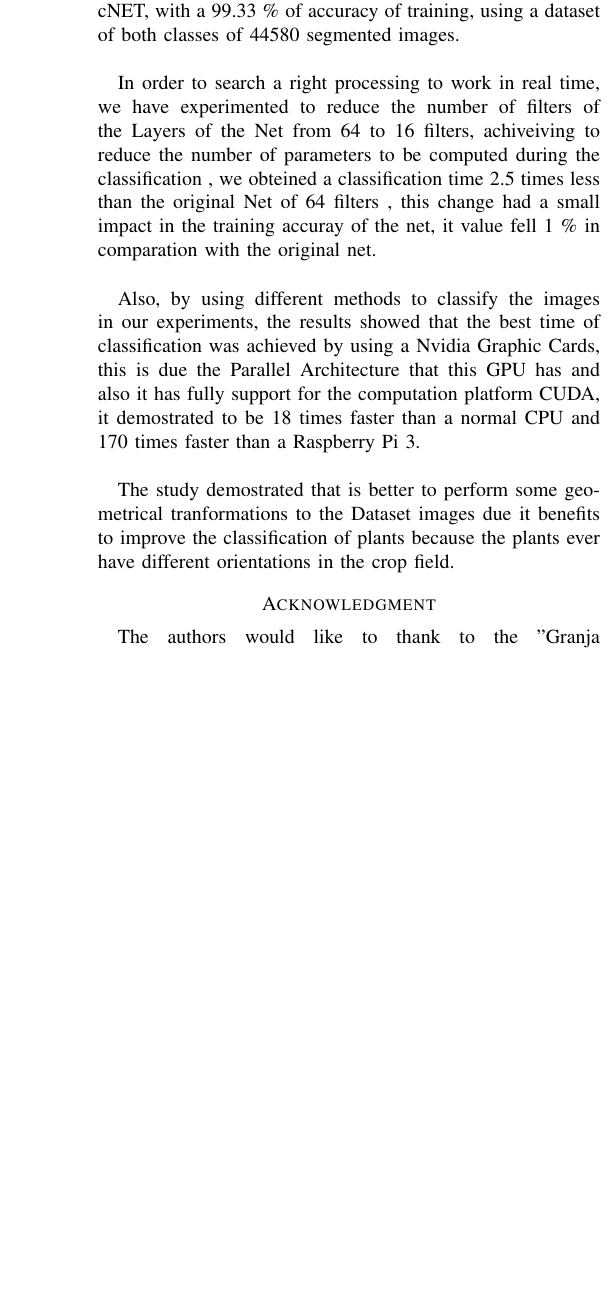
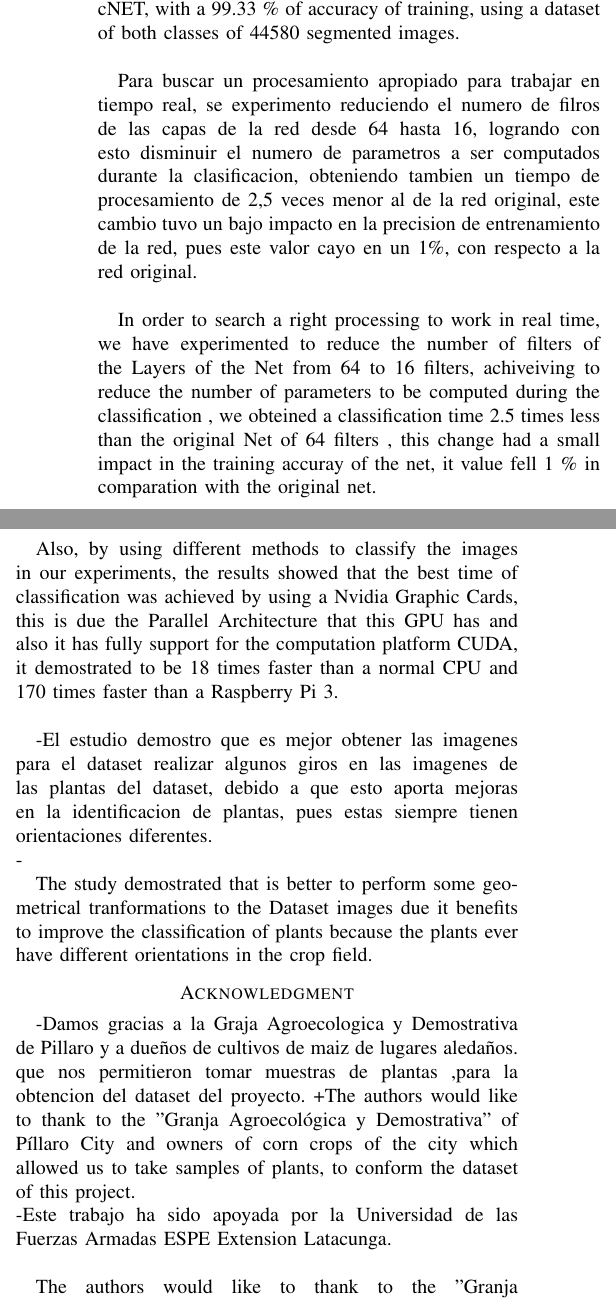
Before and after one commit to josejacomeb/PaperIEEE, a LaTeX paper (PaperBCJ.tex): part of one column of page 7 of 7 before the commit and two parts of the columns of page 7 of 8 after it, the two joined at a grey line, cut so that both start at the same text, the shorter picture padded with empty space. Compiled offline with pdfLaTeX; a missing font is replaced by an installed copy or a similar font; a LaTeX package or settings file that is missing is left out.

Commit message:
Fix Mauricio's Change

```diff
--- a/PaperBCJ.tex
+++ b/PaperBCJ.tex
@@ -763,4 +768,6 @@ Los resultados muestran que para el tiempo de Clasificacion por GPU ha empeorado
 In this paper we have studied the application of Convolutional Neuronal Networks for Classification between Maize and Weed Plants, for that we have used some CNN Architectures, the Network with best results in precision was cNET, with a 99.33 \% of accuracy of training, using a dataset of both classes  of 44580 segmented images. \\
+
+Para buscar un procesamiento apropiado para trabajar en tiempo real, se experimento reduciendo el numero de filros de las capas de la red desde 64 hasta 16, logrando con esto disminuir el numero de parametros a ser computados durante la clasificacion, obteniendo tambien un tiempo de procesamiento de 2,5 veces menor al de la red original, este cambio tuvo un bajo impacto en la precision de entrenamiento de la red, pues este valor cayo en un 1\%, con respecto a la red original.\\
 
 In order to search a right processing to work in real time, we have experimented to reduce the number of filters of the Layers of the Net from 64 to 16 filters, achiveiving to reduce the number of parameters to be computed during the classification , we obteined a classification time 2.5 times less than the original Net of 64 filters , this change had a small impact in the training accuray of the net, it value fell 1 \% in comparation with the original net. \\
 
@@ -767,4 +776,7 @@ In order to search a right processing to work in real time, we have experimented
 Also, by using different methods to classify the images in our experiments, the results showed that the best time of classification was achieved by using a Nvidia Graphic Cards, this is due the Parallel Architecture that this GPU has and also it has fully support for the computation platform CUDA, it demostrated to be 18 times faster than a normal CPU and 170 times faster than a Raspberry Pi 3. \\
+
+-El estudio demostro que es mejor obtener las imagenes para el dataset realizar algunos giros en las imagenes de las plantas del dataset, debido a que esto aporta mejoras en la identificacion de plantas, pues estas siempre tienen orientaciones diferentes.\\
+-
 
 The study demostrated that is better to perform some geometrical tranformations to the Dataset images due it benefits to improve the  classification of plants because the plants ever have different orientations in the crop field.
 
@@ -776,6 +788,10 @@ The study demostrated that is better to perform some geometrical tranformations
 
 % use section* for acknowledgment
 \section*{Acknowledgment}
+
+-Damos gracias a la Graja Agroecologica y Demostrativa de Pillaro y a dueños de cultivos de maiz de lugares aledaños.  que nos permitieron tomar muestras de plantas ,para la obtencion del dataset del proyecto.
++The authors would like to thank to the "Granja Agroecol\'ogica y Demostrativa" of P\'illaro City and owners of corn crops of the city which allowed us to take samples of plants, to conform the dataset of this project. \\
+-Este trabajo ha sido apoyada por la Universidad de las Fuerzas Armadas ESPE Extension Latacunga. \\
 
 The authors would like to thank to the "Granja Agroecol\'ogica y Demostrativa" of P\'illaro City and owners of corn crops of the city which allowed us to take samples of plants, to conform the dataset of this project. \\
 
```
Also changed, not shown: PaperBCJ.pdf, PaperBCJ.tex (7 more changed lines).
